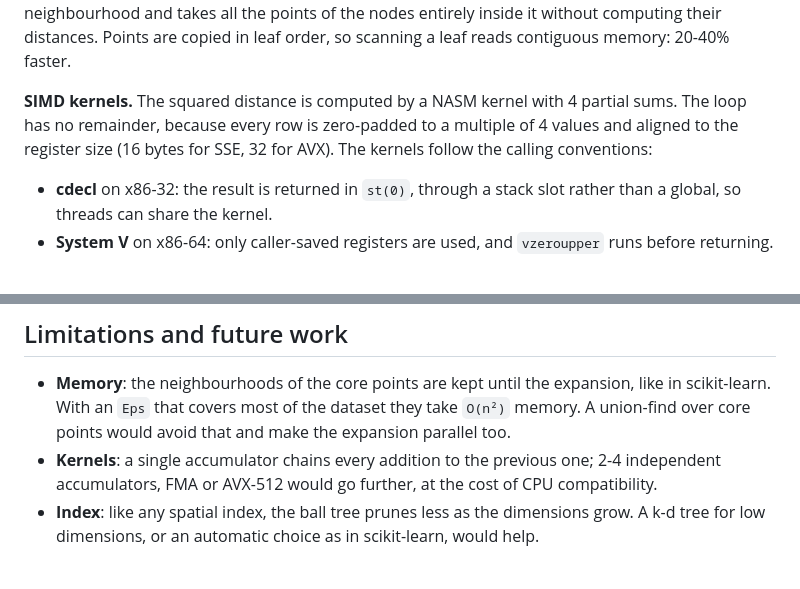
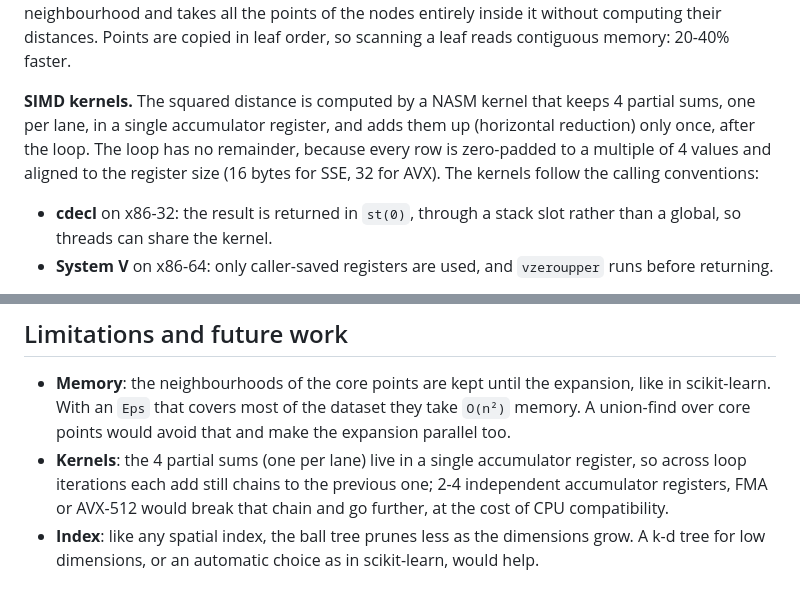
Before and after one commit to GabrieleHML/dbscan-simd-openmp, a Markdown page: README.md, 2 parts joined by grey strips. Drawn GitHub-style.

Commit message:
Clarify the SIMD accumulator description in the README
The 'SIMD kernels' and 'Limitations' sections described the same accumulator
differently. State consistently that there are 4 partial sums, one per lane,
in a single accumulator register (vxorpd ymm0), reduced once after the loop.

```diff
--- a/README.md
+++ b/README.md
@@ -80,9 +80,10 @@ runs in parallel with OpenMP tasks. A query drops the nodes whose sphere is disj
 and takes all the points of the nodes entirely inside it without computing their distances. Points are
 copied in leaf order, so scanning a leaf reads contiguous memory: 20-40% faster.
 
-**SIMD kernels.** The squared distance is computed by a NASM kernel with 4 partial sums. The loop has no
-remainder, because every row is zero-padded to a multiple of 4 values and aligned to the register size (16
-bytes for SSE, 32 for AVX). The kernels follow the calling conventions:
+**SIMD kernels.** The squared distance is computed by a NASM kernel that keeps 4 partial sums, one per lane,
+in a single accumulator register, and adds them up (horizontal reduction) only once, after the loop. The loop
+has no remainder, because every row is zero-padded to a multiple of 4 values and aligned to the register size
+(16 bytes for SSE, 32 for AVX). The kernels follow the calling conventions:
 
 - **cdecl** on x86-32: the result is returned in `st(0)`, through a stack slot rather than a global, so
   threads can share the kernel.
@@ -205,8 +206,9 @@ benchmarks and CI. Comments and identifiers are now in English.
 - **Memory**: the neighbourhoods of the core points are kept until the expansion, like in scikit-learn. With
   an `Eps` that covers most of the dataset they take `O(n²)` memory. A union-find over core points would avoid
   that and make the expansion parallel too.
-- **Kernels**: a single accumulator chains every addition to the previous one; 2-4 independent accumulators,
-  FMA or AVX-512 would go further, at the cost of CPU compatibility.
+- **Kernels**: the 4 partial sums (one per lane) live in a single accumulator register, so across loop
+  iterations each add still chains to the previous one; 2-4 independent accumulator registers, FMA or AVX-512
+  would break that chain and go further, at the cost of CPU compatibility.
 - **Index**: like any spatial index, the ball tree prunes less as the dimensions grow. A k-d tree for low
   dimensions, or an automatic choice as in scikit-learn, would help.
 
```
